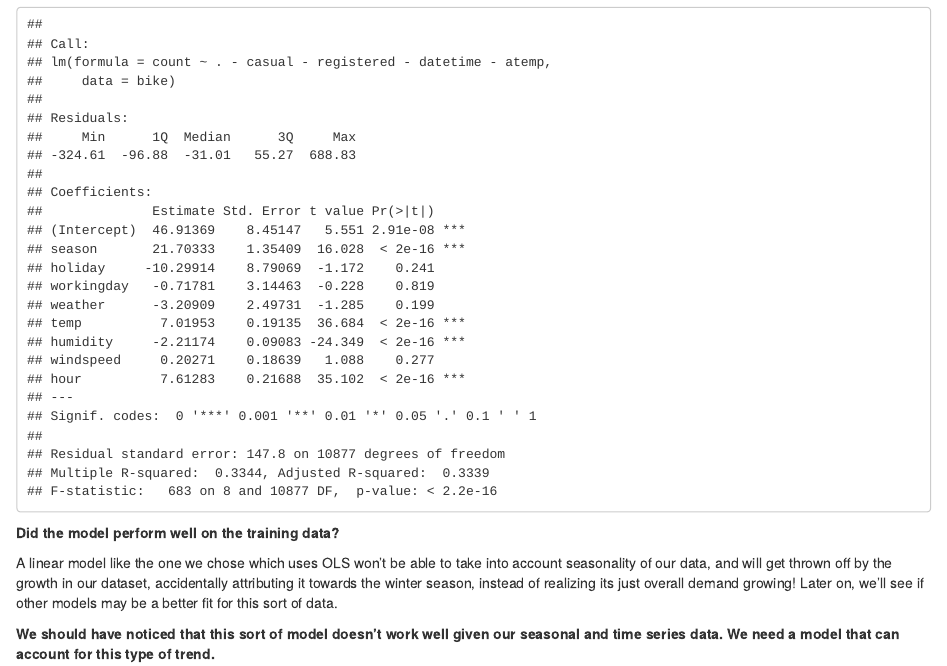
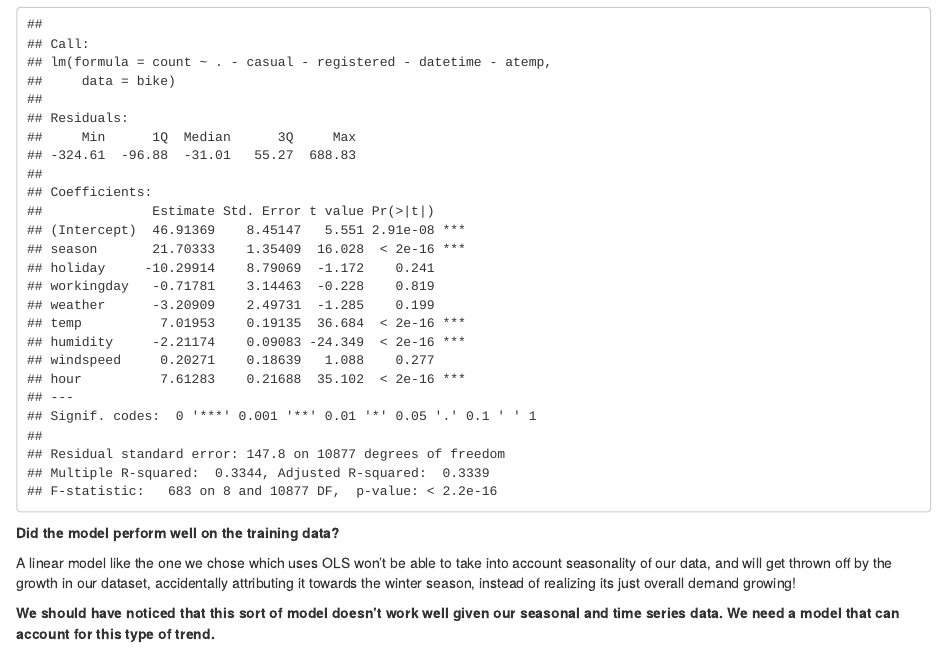
Before and after one commit to Melaferian/Linear-Regression_Bike-Sharing-Demand, an R Markdown document (Linear Regression, Bike Sharing Demand.Rmd): the page in a window 1100 px wide, from 7170 px down. Rendered offline with R 4.5, knitr and Pandoc, with nearby package versions; code that draws random numbers runs with fixed seeds of ours.

Commit message:
Update Linear Regression, Bike Sharing Demand.Rmd

```diff
--- a/Linear Regression, Bike Sharing Demand.Rmd
+++ b/Linear Regression, Bike Sharing Demand.Rmd
@@ -197,6 +197,6 @@ summary(model)
 
 **Did the model perform well on the training data?**
 
-A linear model like the one we chose which uses OLS won't be able to take into account seasonality of our data, and will get thrown off by the growth in our dataset, accidentally attributing it towards the winter season, instead of realizing its just overall demand growing! Later on, we'll see if other models may be a better fit for this sort of data.
+A linear model like the one we chose which uses OLS won't be able to take into account seasonality of our data, and will get thrown off by the growth in our dataset, accidentally attributing it towards the winter season, instead of realizing its just overall demand growing!
 
 **We should have noticed that this sort of model doesn't work well given our seasonal and time series data. We need a model that can account for this type of trend.**
```
